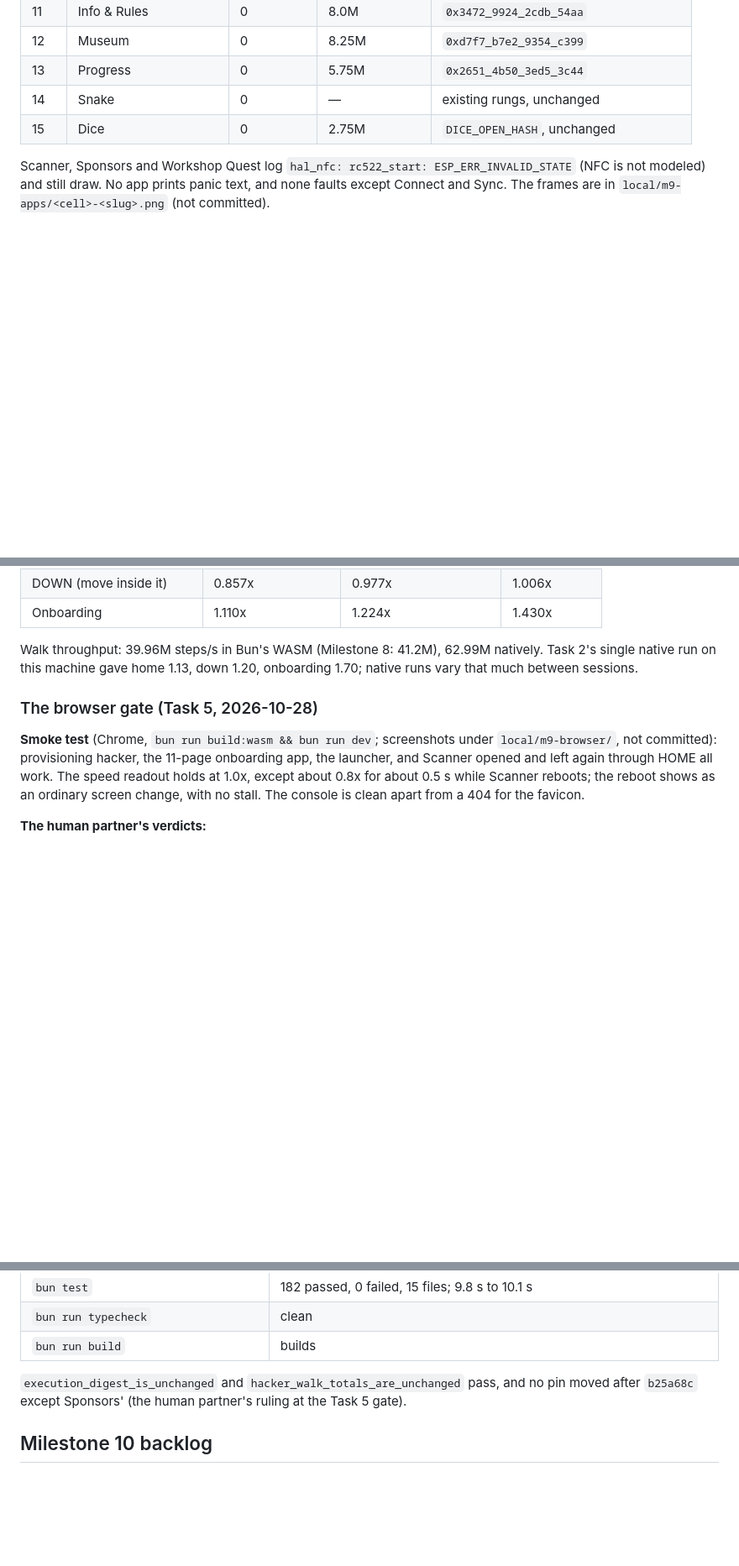
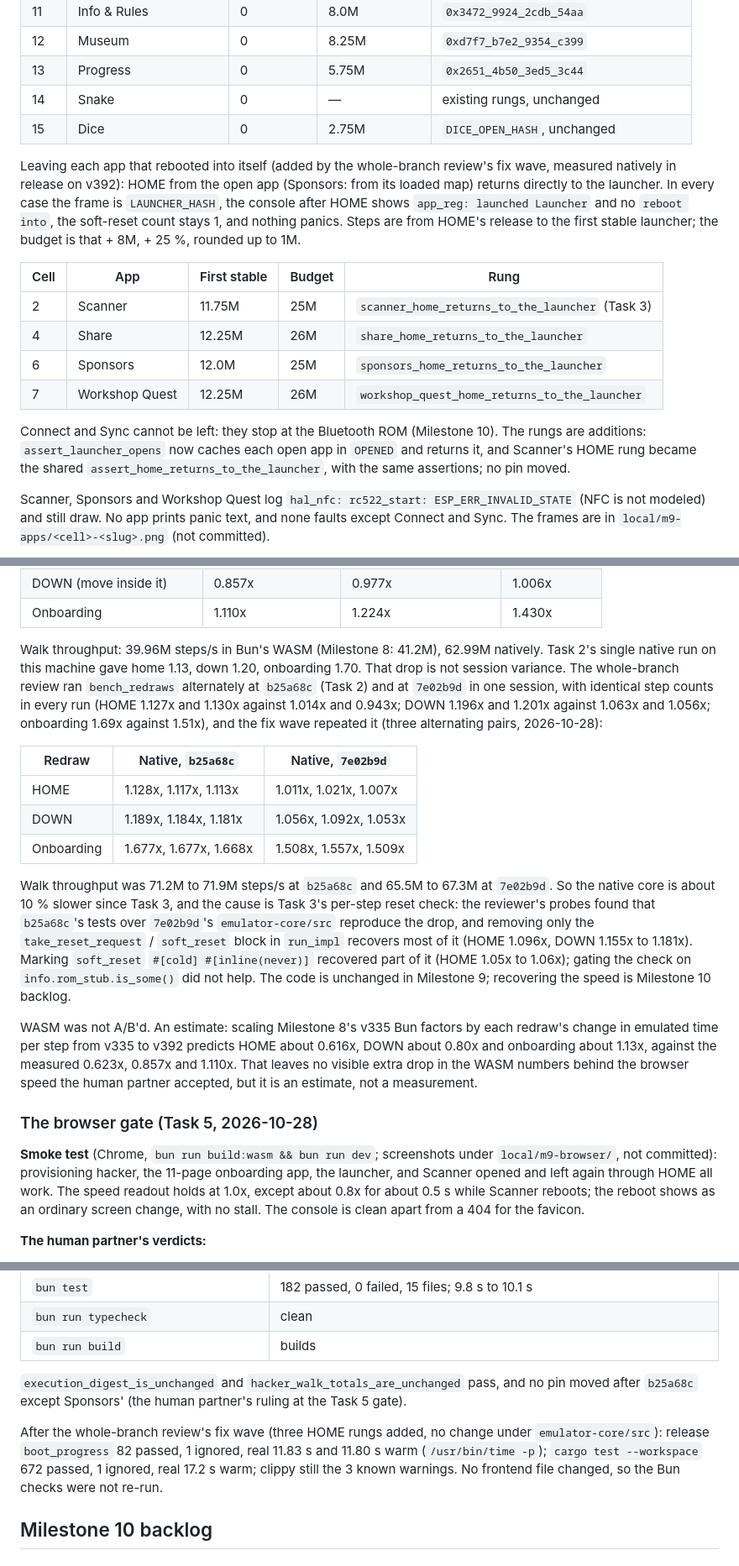
Before and after one commit to powersagitar/hack-the-badge, a Markdown page: docs/milestone-9-decisions.md, 3 parts joined by grey strips. Shown at 84% size. Rendered like a GitHub page; blank space fills up the shorter version.

```diff
--- a/docs/milestone-9-decisions.md
+++ b/docs/milestone-9-decisions.md
@@ -114,6 +114,28 @@ the Task 5 gate, below R-T4-1).
 | 14 | Snake | 0 | — | existing rungs, unchanged |
 | 15 | Dice | 0 | 2.75M | `DICE_OPEN_HASH`, unchanged |
 
+Leaving each app that rebooted into itself (added by the whole-branch
+review's fix wave, measured natively in release on v392): HOME from the
+open app (Sponsors: from its loaded map) returns directly to the
+launcher. In every case the frame is `LAUNCHER_HASH`, the console after
+HOME shows `app_reg: launched Launcher` and no `reboot into`, the
+soft-reset count stays 1, and nothing panics. Steps are from HOME's
+release to the first stable launcher; the budget is that + 8M, + 25 %,
+rounded up to 1M.
+
+| Cell | App | First stable | Budget | Rung |
+|---|---|---|---|---|
+| 2 | Scanner | 11.75M | 25M | `scanner_home_returns_to_the_launcher` (Task 3) |
+| 4 | Share | 12.25M | 26M | `share_home_returns_to_the_launcher` |
+| 6 | Sponsors | 12.0M | 25M | `sponsors_home_returns_to_the_launcher` |
+| 7 | Workshop Quest | 12.25M | 26M | `workshop_quest_home_returns_to_the_launcher` |
+
+Connect and Sync cannot be left: they stop at the Bluetooth ROM
+(Milestone 10). The rungs are additions: `assert_launcher_opens` now
+caches each open app in `OPENED` and returns it, and Scanner's HOME
+rung became the shared `assert_home_returns_to_the_launcher`, with the
+same assertions; no pin moved.
+
 Scanner, Sponsors and Workshop Quest log `hal_nfc: rc522_start:
 ESP_ERR_INVALID_STATE` (NFC is not modeled) and still draw. No app
 prints panic text, and none faults except Connect and Sync. The frames
@@ -140,8 +162,37 @@ speed comparison. There is no speed target.
 
 Walk throughput: 39.96M steps/s in Bun's WASM (Milestone 8: 41.2M),
 62.99M natively. Task 2's single native run on this machine gave home
-1.13, down 1.20, onboarding 1.70; native runs vary that much between
-sessions.
+1.13, down 1.20, onboarding 1.70. That drop is not session variance.
+The whole-branch review ran `bench_redraws` alternately at `b25a68c`
+(Task 2) and at `7e02b9d` in one session, with identical step counts
+in every run (HOME 1.127x and 1.130x against 1.014x and 0.943x; DOWN
+1.196x and 1.201x against 1.063x and 1.056x; onboarding 1.69x against
+1.51x), and the fix wave repeated it (three alternating pairs,
+2026-10-28):
+
+| Redraw | Native, `b25a68c` | Native, `7e02b9d` |
+|---|---|---|
+| HOME | 1.128x, 1.117x, 1.113x | 1.011x, 1.021x, 1.007x |
+| DOWN | 1.189x, 1.184x, 1.181x | 1.056x, 1.092x, 1.053x |
+| Onboarding | 1.677x, 1.677x, 1.668x | 1.508x, 1.557x, 1.509x |
+
+Walk throughput was 71.2M to 71.9M steps/s at `b25a68c` and 65.5M to
+67.3M at `7e02b9d`. So the native core is about 10 % slower since Task
+3, and the cause is Task 3's per-step reset check: the reviewer's
+probes found that `b25a68c`'s tests over `7e02b9d`'s `emulator-core/src`
+reproduce the drop, and removing only the `take_reset_request` /
+`soft_reset` block in `run_impl` recovers most of it (HOME 1.096x, DOWN
+1.155x to 1.181x). Marking `soft_reset` `#[cold] #[inline(never)]`
+recovered part of it (HOME 1.05x to 1.06x); gating the check on
+`info.rom_stub.is_some()` did not help. The code is unchanged in
+Milestone 9; recovering the speed is Milestone 10 backlog.
+
+WASM was not A/B'd. An estimate: scaling Milestone 8's v335 Bun factors
+by each redraw's change in emulated time per step from v335 to v392
+predicts HOME about 0.616x, DOWN about 0.80x and onboarding about 1.13x,
+against the measured 0.623x, 0.857x and 1.110x. That leaves no visible
+extra drop in the WASM numbers behind the browser speed the human
+partner accepted, but it is an estimate, not a measurement.
 
 ### The browser gate (Task 5, 2026-10-28)
 
@@ -410,6 +461,13 @@ Measured at the Task 6 commit, native on the development machine:
 pass, and no pin moved after `b25a68c` except Sponsors' (the human
 partner's ruling at the Task 5 gate).
 
+After the whole-branch review's fix wave (three HOME rungs added, no
+change under `emulator-core/src`): release `boot_progress` 82 passed, 1
+ignored, real 11.83 s and 11.80 s warm (`/usr/bin/time -p`); `cargo
+test --workspace` 672 passed, 1 ignored, real 17.2 s warm; clippy still
+the 3 known warnings. No frontend file changed, so the Bun checks were
+not re-run.
+
 ## Milestone 10 backlog
 
 ### Lead: the badge radio
```
Also changed, not shown: other parts of docs/milestone-9-decisions.md (+16 -0 lines), CLAUDE.md (+6 -5 lines), docs/firmware-emulator-notes.md (+10 -1 lines).
